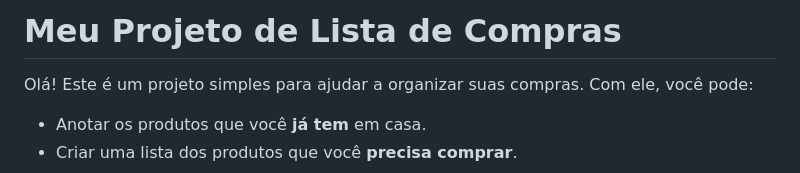
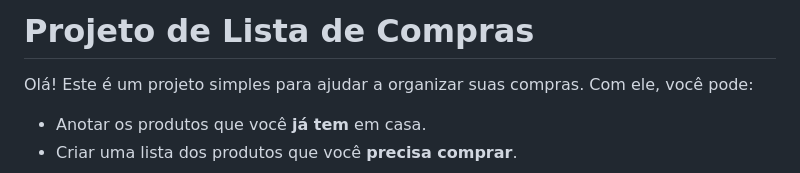
Before and after one commit to saraelainee/Trabalho-Frameworks-I, a Markdown page: README.md, the part around the change. Drawn GitHub-style.

```diff
--- a/README.md
+++ b/README.md
@@ -1,4 +1,4 @@
-# Meu Projeto de Lista de Compras
+# Projeto de Lista de Compras
 
 Olá! Este é um projeto simples para ajudar a organizar suas compras. Com ele, você pode:
 
```
